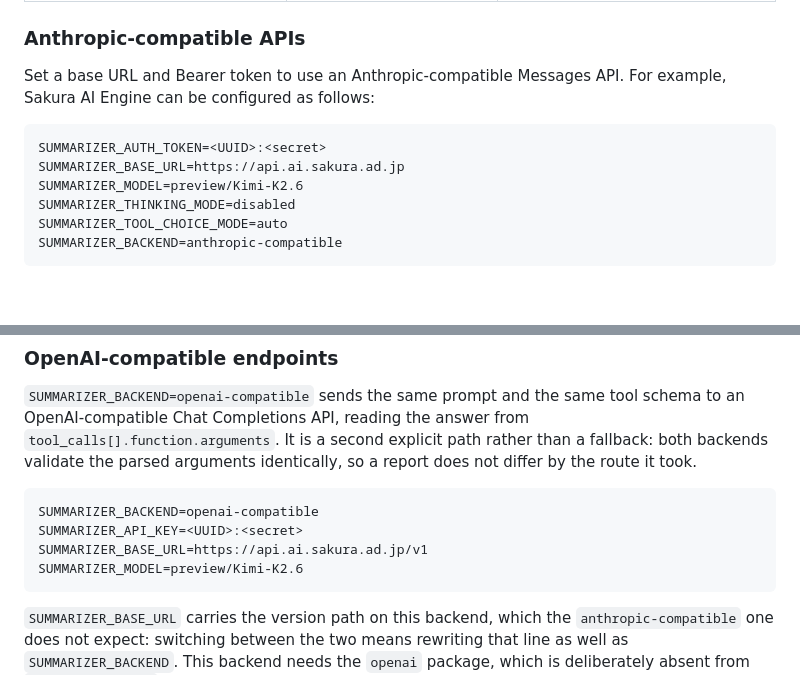
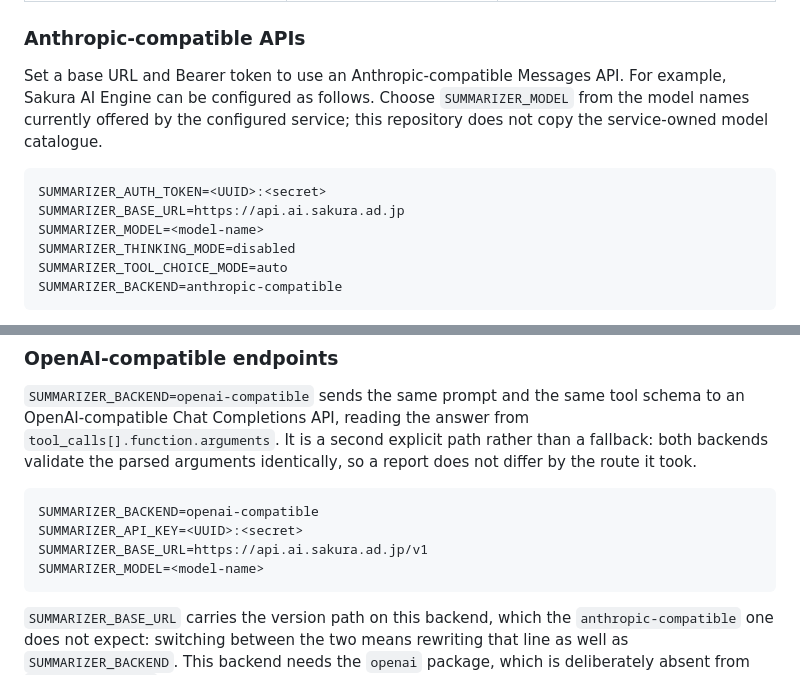
Before and after one commit to id774/ai-digest, a Markdown page: README.md, 2 parts joined by grey strips. Rendered like a GitHub page; blank space fills up the shorter version.

Commit message:
docs: avoid pinning external model names in examples

````diff
--- a/README.md
+++ b/README.md
@@ -154,12 +154,14 @@ the viewer. See [Overriding a setting for one run](#overriding-a-setting-for-one
 ### Anthropic-compatible APIs
 
 Set a base URL and Bearer token to use an Anthropic-compatible Messages API.
-For example, Sakura AI Engine can be configured as follows:
+For example, Sakura AI Engine can be configured as follows. Choose
+`SUMMARIZER_MODEL` from the model names currently offered by the configured
+service; this repository does not copy the service-owned model catalogue.
 
 ```env
 SUMMARIZER_AUTH_TOKEN=<UUID>:<secret>
 SUMMARIZER_BASE_URL=https://api.ai.sakura.ad.jp
-SUMMARIZER_MODEL=preview/Kimi-K2.6
+SUMMARIZER_MODEL=<model-name>
 SUMMARIZER_THINKING_MODE=disabled
 SUMMARIZER_TOOL_CHOICE_MODE=auto
 SUMMARIZER_BACKEND=anthropic-compatible
@@ -215,7 +217,7 @@ does not differ by the route it took.
 SUMMARIZER_BACKEND=openai-compatible
 SUMMARIZER_API_KEY=<UUID>:<secret>
 SUMMARIZER_BASE_URL=https://api.ai.sakura.ad.jp/v1
-SUMMARIZER_MODEL=preview/Kimi-K2.6
+SUMMARIZER_MODEL=<model-name>
 ```
 
 `SUMMARIZER_BASE_URL` carries the version path on this backend, which the
````
